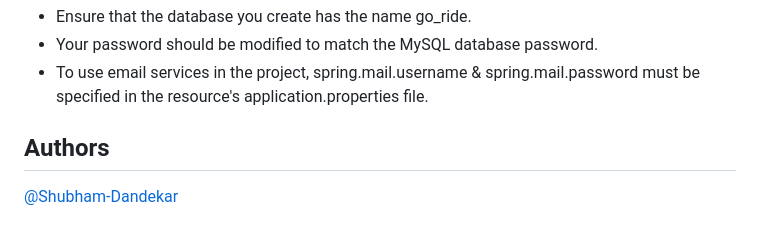
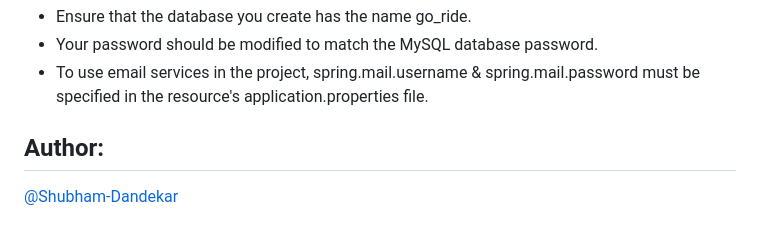
Before and after one commit to Shubham-Dandekar/Go-Ride, a Markdown page: README.md, the part around the change. GitHub-like rendering.

```diff
--- a/README.md
+++ b/README.md
@@ -129,6 +129,6 @@ A ride cannot be canceled after the boarding time has passed, nor can it be mark
 -   Your password should be modified to match the MySQL database password.
 -   To use email services in the project, spring.mail.username & spring.mail.password must be specified in the resource's application.properties file.
 
-## Authors
+## Author:
 
 [@Shubham-Dandekar](https://github.com/Shubham-Dandekar)
```
